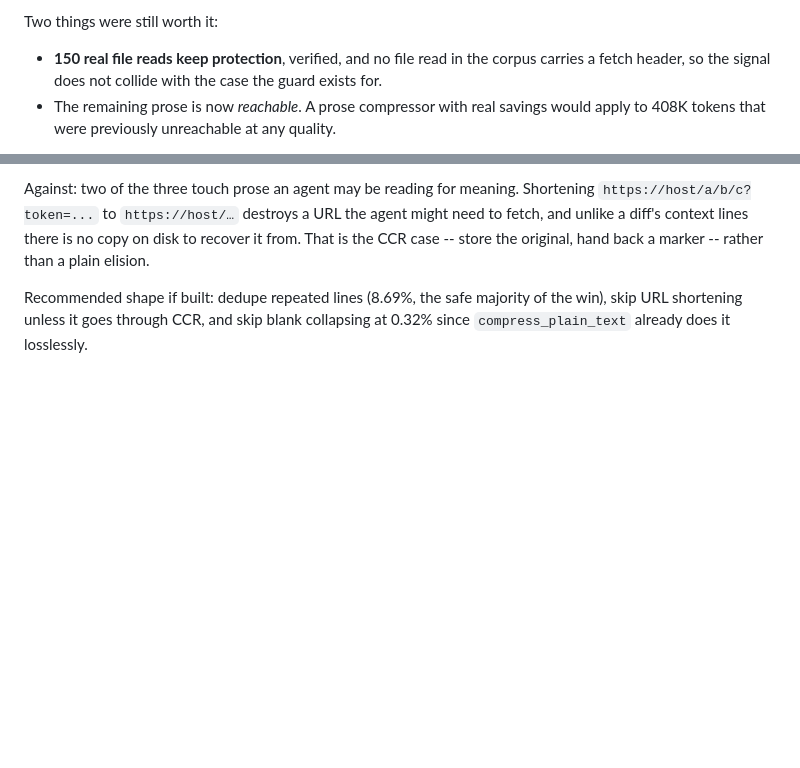
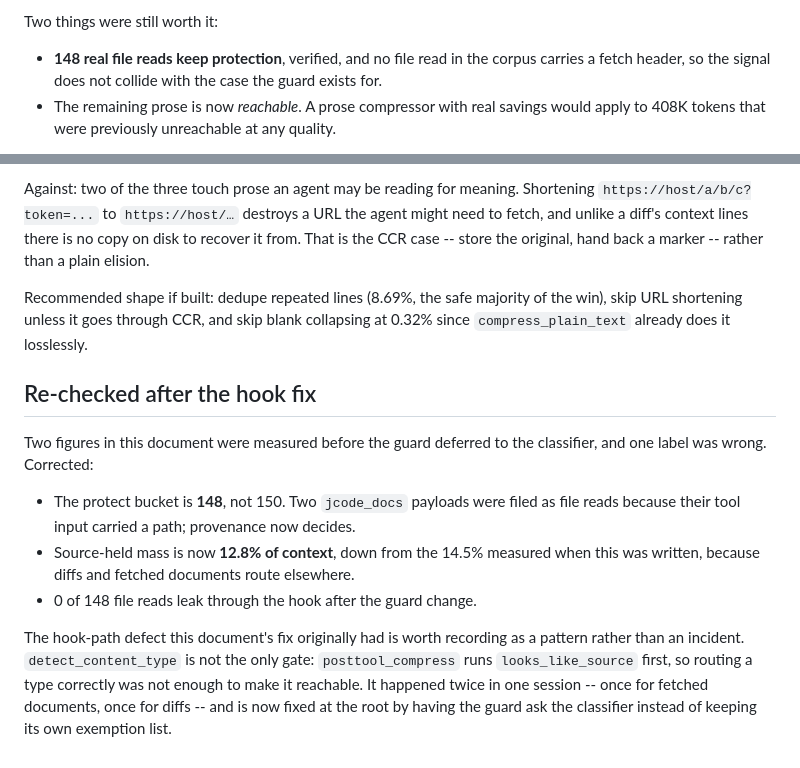
Before and after one commit to bnimit/memor-ai, a Markdown page: docs/source-guard-analysis.md, 2 parts joined by grey strips. GitHub-like rendering; blank space fills up the shorter version.

Commit message:
Correct two stale figures and record the double-gate pattern
The protect bucket is 148, not 150: two jcode_docs payloads were filed as file
reads because their tool input carried a path. Source-held mass is now 12.8%
of context rather than the 14.5% measured before diffs and fetched documents
routed elsewhere.

Also records the defect pattern behind both of today's dead-code fixes.
detect_content_type is not the only gate -- posttool_compress runs
looks_like_source first -- so routing a content type correctly does not make it
reachable. It bit fetched documents and then diffs within the same session.

```diff
--- a/docs/source-guard-analysis.md
+++ b/docs/source-guard-analysis.md
@@ -127,7 +127,7 @@ then declines on merit.
 
 Two things were still worth it:
 
-- **150 real file reads keep protection**, verified, and no file read in the
+- **148 real file reads keep protection**, verified, and no file read in the
   corpus carries a fetch header, so the signal does not collide with the case
   the guard exists for.
 - The remaining prose is now *reachable*. A prose compressor with real savings
@@ -185,3 +185,22 @@ hand back a marker -- rather than a plain elision.
 Recommended shape if built: dedupe repeated lines (8.69%, the safe majority of
 the win), skip URL shortening unless it goes through CCR, and skip blank
 collapsing at 0.32% since `compress_plain_text` already does it losslessly.
+
+
+## Re-checked after the hook fix
+
+Two figures in this document were measured before the guard deferred to the
+classifier, and one label was wrong. Corrected:
+
+- The protect bucket is **148**, not 150. Two `jcode_docs` payloads were filed
+  as file reads because their tool input carried a path; provenance now decides.
+- Source-held mass is now **12.8% of context**, down from the 14.5% measured
+  when this was written, because diffs and fetched documents route elsewhere.
+- 0 of 148 file reads leak through the hook after the guard change.
+
+The hook-path defect this document's fix originally had is worth recording as a
+pattern rather than an incident. `detect_content_type` is not the only gate:
+`posttool_compress` runs `looks_like_source` first, so routing a type correctly
+was not enough to make it reachable. It happened twice in one session -- once
+for fetched documents, once for diffs -- and is now fixed at the root by having
+the guard ask the classifier instead of keeping its own exemption list.
```
